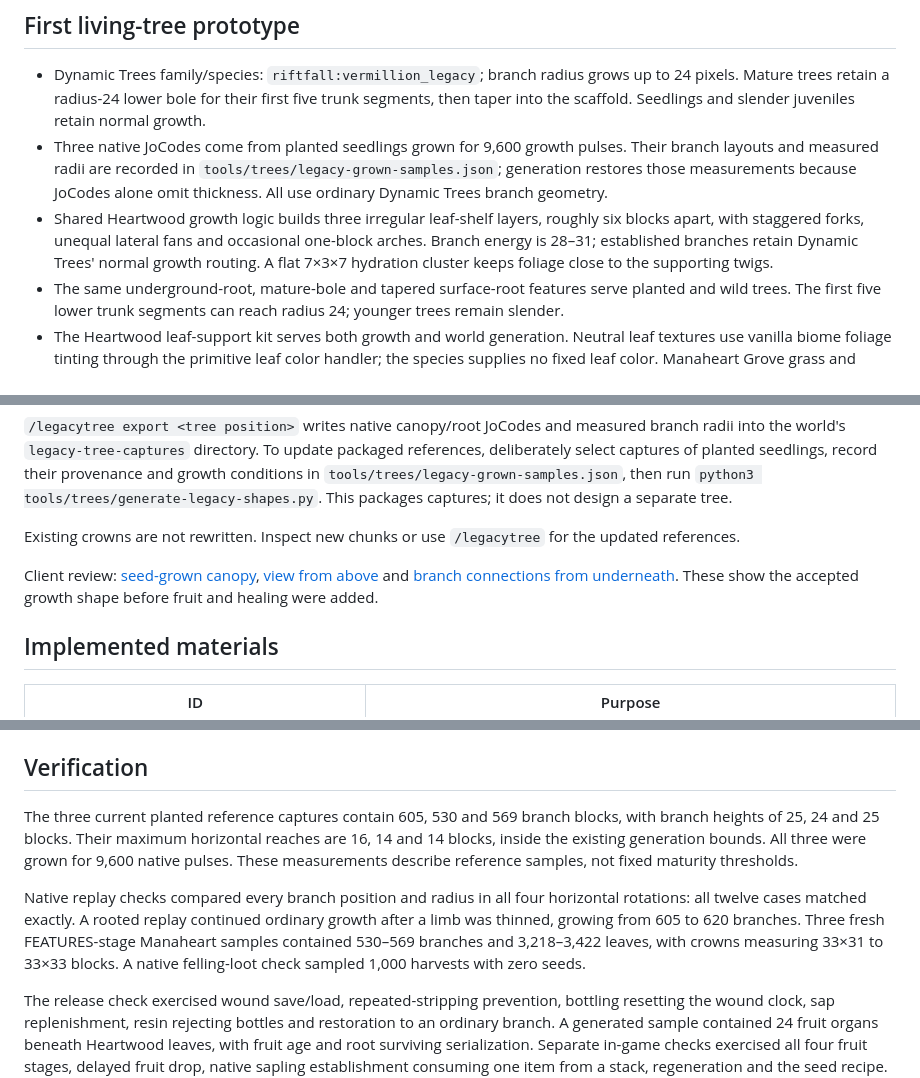
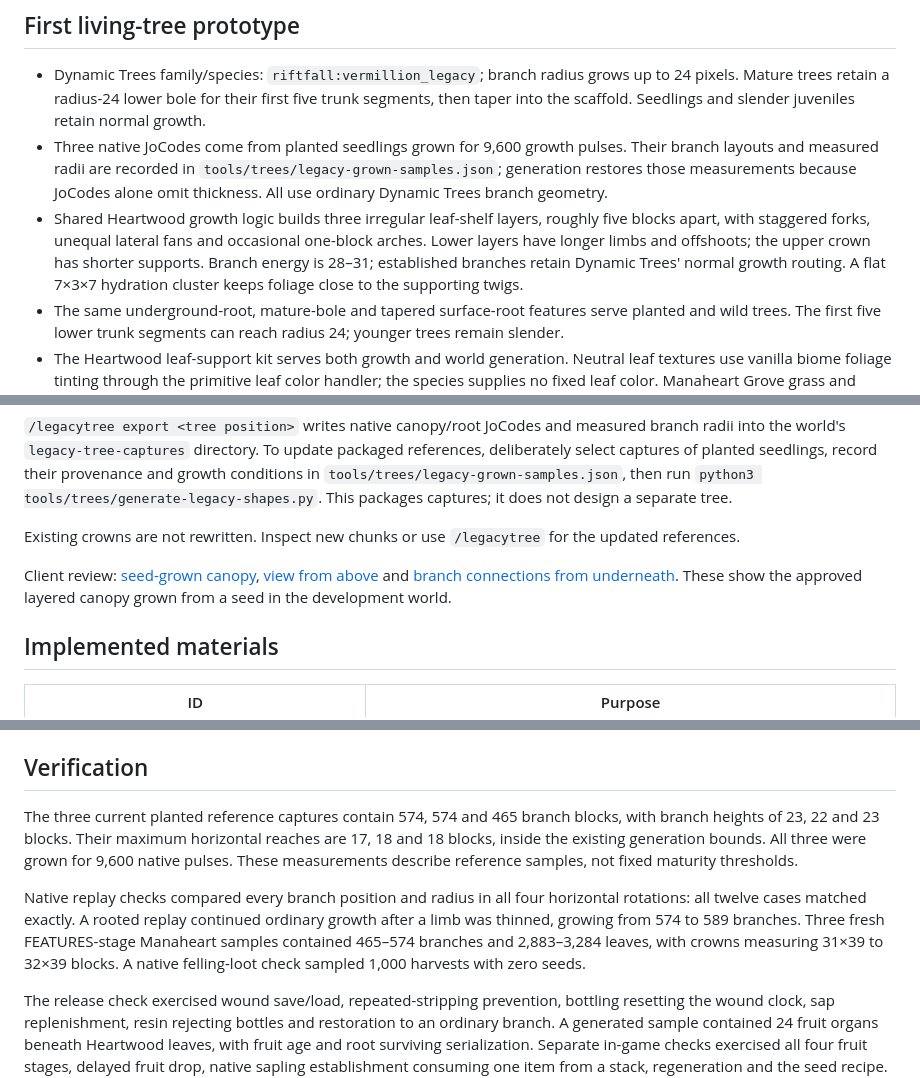
Before and after one commit to JasonPra/Riftfall, a Markdown page: docs/legacy-tree.md, 3 parts joined by grey strips. Drawn GitHub-style.

Commit message:
Vary Heartwood canopy shelf sizes and tighten vertical spacing

```diff
--- a/docs/legacy-tree.md
+++ b/docs/legacy-tree.md
@@ -8,7 +8,7 @@ Its exterior is rough, mineralized ash-grey bark, with tiny green mana veins in
 
 - Dynamic Trees family/species: `riftfall:vermillion_legacy`; branch radius grows up to 24 pixels. Mature trees retain a radius-24 lower bole for their first five trunk segments, then taper into the scaffold. Seedlings and slender juveniles retain normal growth.
 - Three native JoCodes come from planted seedlings grown for 9,600 growth pulses. Their branch layouts and measured radii are recorded in `tools/trees/legacy-grown-samples.json`; generation restores those measurements because JoCodes alone omit thickness. All use ordinary Dynamic Trees branch geometry.
-- Shared Heartwood growth logic builds three irregular leaf-shelf layers, roughly six blocks apart, with staggered forks, unequal lateral fans and occasional one-block arches. Branch energy is 28–31; established branches retain Dynamic Trees' normal growth routing. A flat 7×3×7 hydration cluster keeps foliage close to the supporting twigs.
+- Shared Heartwood growth logic builds three irregular leaf-shelf layers, roughly five blocks apart, with staggered forks, unequal lateral fans and occasional one-block arches. Lower layers have longer limbs and offshoots; the upper crown has shorter supports. Branch energy is 28–31; established branches retain Dynamic Trees' normal growth routing. A flat 7×3×7 hydration cluster keeps foliage close to the supporting twigs.
 - The same underground-root, mature-bole and tapered surface-root features serve planted and wild trees. The first five lower trunk segments can reach radius 24; younger trees remain slender.
 - The Heartwood leaf-support kit serves both growth and world generation. Neutral leaf textures use vanilla biome foliage tinting through the primitive leaf color handler; the species supplies no fixed leaf color. Manaheart Grove grass and foliage are both `#63B36B`. Other biome colors are unchanged.
 - Felling leaf loot yields sticks but no seeds. Seeds remain available for planting; individual leaf-breaking and normal dispersal rules are unchanged.
@@ -36,7 +36,7 @@ Dynamic Trees has no final adult-stage flag or stored growth age. Its `/dt gettr
 
 Existing crowns are not rewritten. Inspect new chunks or use `/legacytree` for the updated references.
 
-Client review: [seed-grown canopy](previews/heartwood-canopy.png), [view from above](previews/heartwood-canopy-above.png) and [branch connections from underneath](previews/heartwood-canopy-under.png). These show the accepted growth shape before fruit and healing were added.
+Client review: [seed-grown canopy](previews/heartwood-canopy.png), [view from above](previews/heartwood-canopy-above.png) and [branch connections from underneath](previews/heartwood-canopy-under.png). These show the approved layered canopy grown from a seed in the development world.
 
 ## Implemented materials
 
@@ -84,8 +84,8 @@ Regenerate foliage/seed textures with `python3 tools/assets/generate-legacy-foli
 
 ## Verification
 
-The three current planted reference captures contain 605, 530 and 569 branch blocks, with branch heights of 25, 24 and 25 blocks. Their maximum horizontal reaches are 16, 14 and 14 blocks, inside the existing generation bounds. All three were grown for 9,600 native pulses. These measurements describe reference samples, not fixed maturity thresholds.
+The three current planted reference captures contain 574, 574 and 465 branch blocks, with branch heights of 23, 22 and 23 blocks. Their maximum horizontal reaches are 17, 18 and 18 blocks, inside the existing generation bounds. All three were grown for 9,600 native pulses. These measurements describe reference samples, not fixed maturity thresholds.
 
-Native replay checks compared every branch position and radius in all four horizontal rotations: all twelve cases matched exactly. A rooted replay continued ordinary growth after a limb was thinned, growing from 605 to 620 branches. Three fresh FEATURES-stage Manaheart samples contained 530–569 branches and 3,218–3,422 leaves, with crowns measuring 33×31 to 33×33 blocks. A native felling-loot check sampled 1,000 harvests with zero seeds.
+Native replay checks compared every branch position and radius in all four horizontal rotations: all twelve cases matched exactly. A rooted replay continued ordinary growth after a limb was thinned, growing from 574 to 589 branches. Three fresh FEATURES-stage Manaheart samples contained 465–574 branches and 2,883–3,284 leaves, with crowns measuring 31×39 to 32×39 blocks. A native felling-loot check sampled 1,000 harvests with zero seeds.
 
 The release check exercised wound save/load, repeated-stripping prevention, bottling resetting the wound clock, sap replenishment, resin rejecting bottles and restoration to an ordinary branch. A generated sample contained 24 fruit organs beneath Heartwood leaves, with fruit age and root surviving serialization. Separate in-game checks exercised all four fruit stages, delayed fruit drop, native sapling establishment consuming one item from a stack, regeneration and the seed recipe. The automated Gradle suite passed all 313 tests.
```
Also changed, not shown: docs/previews/heartwood-canopy-above.png, docs/previews/heartwood-canopy-under.png, docs/previews/heartwood-canopy.png, 4 other files.
